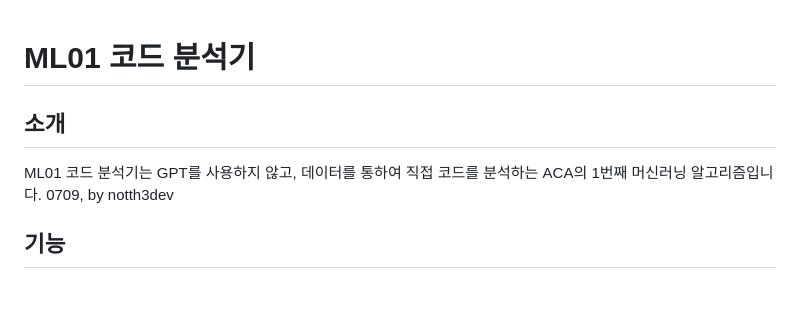
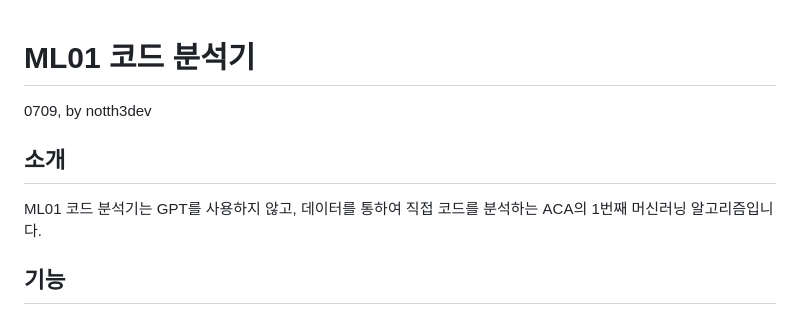
Before and after one commit to noth3dev/ML01, a Markdown page: readme.md, the part around the change. Drawn GitHub-style.

```diff
--- a/readme.md
+++ b/readme.md
@@ -1,9 +1,11 @@
 # ML01 코드 분석기
+0709, by notth3dev
+
 
 ## 소개
 
 ML01 코드 분석기는 GPT를 사용하지 않고, 데이터를 통하여 직접 코드를 분석하는 ACA의 1번째 머신러닝 알고리즘입니다.
-0709, by notth3dev
+
 
 ## 기능
 
```
